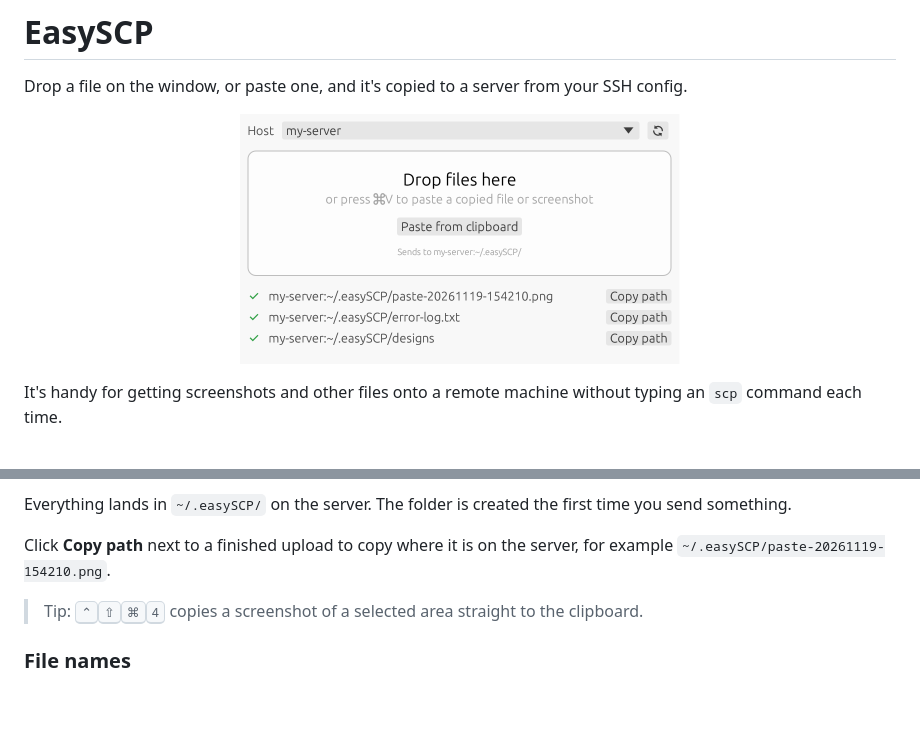
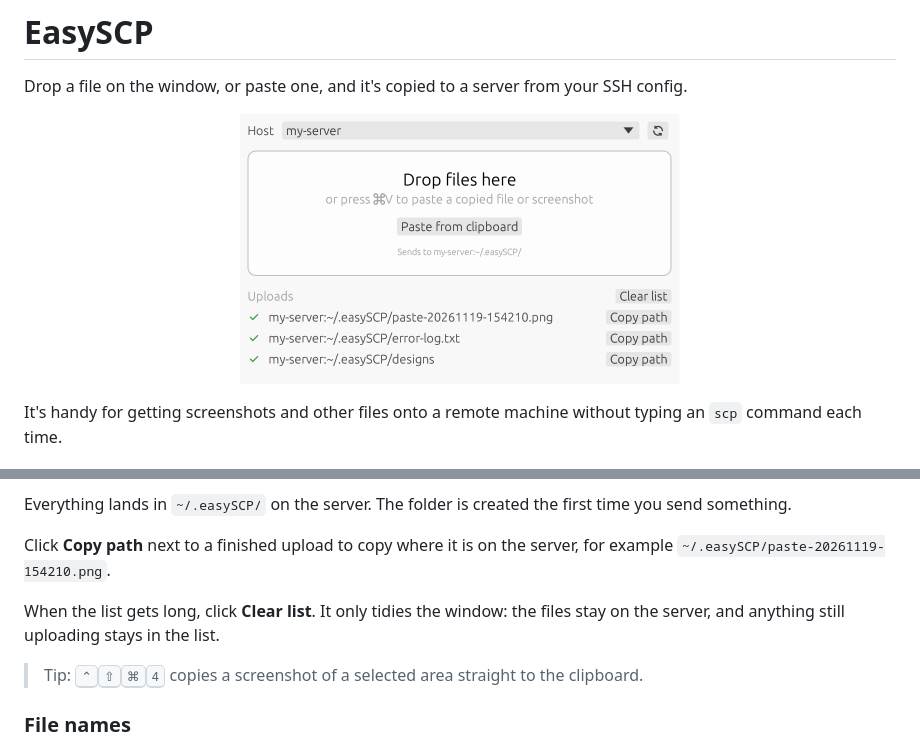
Before and after one commit to GAstraeus/EasySCP, a Markdown page: README.md, 2 parts joined by grey strips. Drawn GitHub-style; pictures changed too: docs/screenshot.png; blank space fills up the shorter version.

Commit message:
Describe Clear list in the README and update the screenshot

```diff
--- a/README.md
+++ b/README.md
@@ -39,6 +39,8 @@ That creates `dist/EasySCP.app`. Open it from there, or drag it into Application
 Everything lands in `~/.easySCP/` on the server. The folder is created the first time you send something.
 
 Click **Copy path** next to a finished upload to copy where it is on the server, for example `~/.easySCP/paste-20261119-154210.png`.
+
+When the list gets long, click **Clear list**. It only tidies the window: the files stay on the server, and anything still uploading stays in the list.
 
 > Tip: <kbd>⌃</kbd><kbd>⇧</kbd><kbd>⌘</kbd><kbd>4</kbd> copies a screenshot of a selected area straight to the clipboard.
 
```
